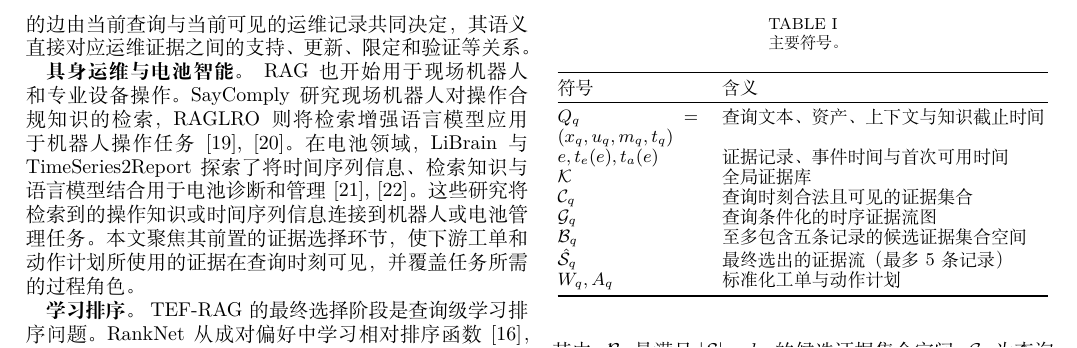
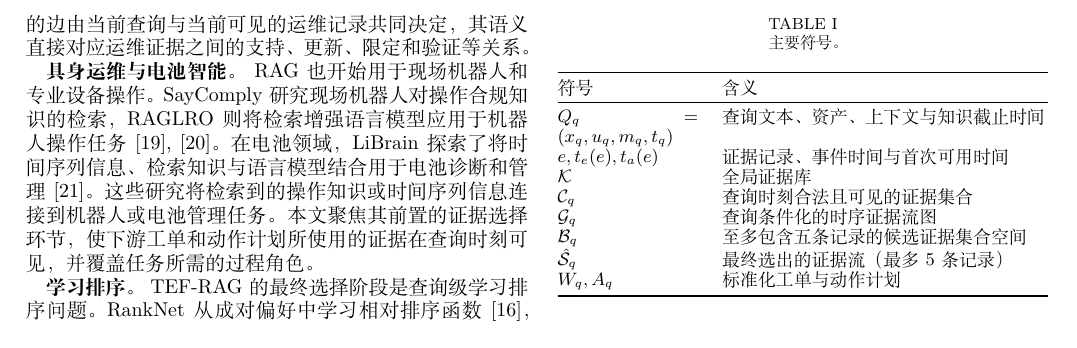
Before and after one commit to joceah/TEF-RAG, a LaTeX paper (paper/TEF_RAG_ICRA_style_zh_v4.tex, which reads paper/sections_zh_v4/01_introduction_related.tex): part of page 2 of 9, cut so that both start at the same text. Compiled offline with XeLaTeX.

Commit message:
paper: remove TimeSeries2Report citation from Chinese related work

```diff
--- a/paper/sections_zh_v4/01_introduction_related.tex
+++ b/paper/sections_zh_v4/01_introduction_related.tex
@@ -39,7 +39,7 @@ MRAG 和 TA-RAG 将时间条件显式纳入检索过程~\cite{zhang2025mrag,lau2
 RAPTOR、GraphRAG 和 HippoRAG 利用层次化或图结构组织跨文档信息~\cite{sarthi2024raptor,edge2024graphrag,gutierrez2024hipporag}。与通常从文档层次或实体关系构图的方法不同，TEF-RAG 的边由当前查询与当前可见的运维记录共同决定，其语义直接对应运维证据之间的支持、更新、限定和验证等关系。
 
 \textbf{具身运维与电池智能。}
-RAG 也开始用于现场机器人和专业设备操作。SayComply 研究现场机器人对操作合规知识的检索，RAGLRO 则将检索增强语言模型应用于机器人操作任务~\cite{ginting2025saycomply,wang2026raglro}。在电池领域，LiBrain 与 TimeSeries2Report 探索了将时间序列信息、检索知识与语言模型结合用于电池诊断和管理~\cite{li2026librain,yang2026timeseries2report}。这些研究将检索到的操作知识或时间序列信息连接到机器人或电池管理任务。本文聚焦其前置的证据选择环节，使下游工单和动作计划所使用的证据在查询时刻可见，并覆盖任务所需的过程角色。
+RAG 也开始用于现场机器人和专业设备操作。SayComply 研究现场机器人对操作合规知识的检索，RAGLRO 则将检索增强语言模型应用于机器人操作任务~\cite{ginting2025saycomply,wang2026raglro}。在电池领域，LiBrain 探索了将时间序列信息、检索知识与语言模型结合用于电池诊断和管理~\cite{li2026librain}。这些研究将检索到的操作知识或时间序列信息连接到机器人或电池管理任务。本文聚焦其前置的证据选择环节，使下游工单和动作计划所使用的证据在查询时刻可见，并覆盖任务所需的过程角色。
 
 \textbf{学习排序。}
 TEF-RAG 的最终选择阶段是查询级学习排序问题。RankNet 从成对偏好中学习相对排序函数~\cite{burges2005ranknet}，ANCE 等工作则表明，难负样本对学习有效的检索边界十分重要~\cite{xiong2021ance}。我们将这一思想应用到证据集合而非单条文档：训练目标在同一查询下直接比较完整集合与高分但不完整的难负集合。
```
